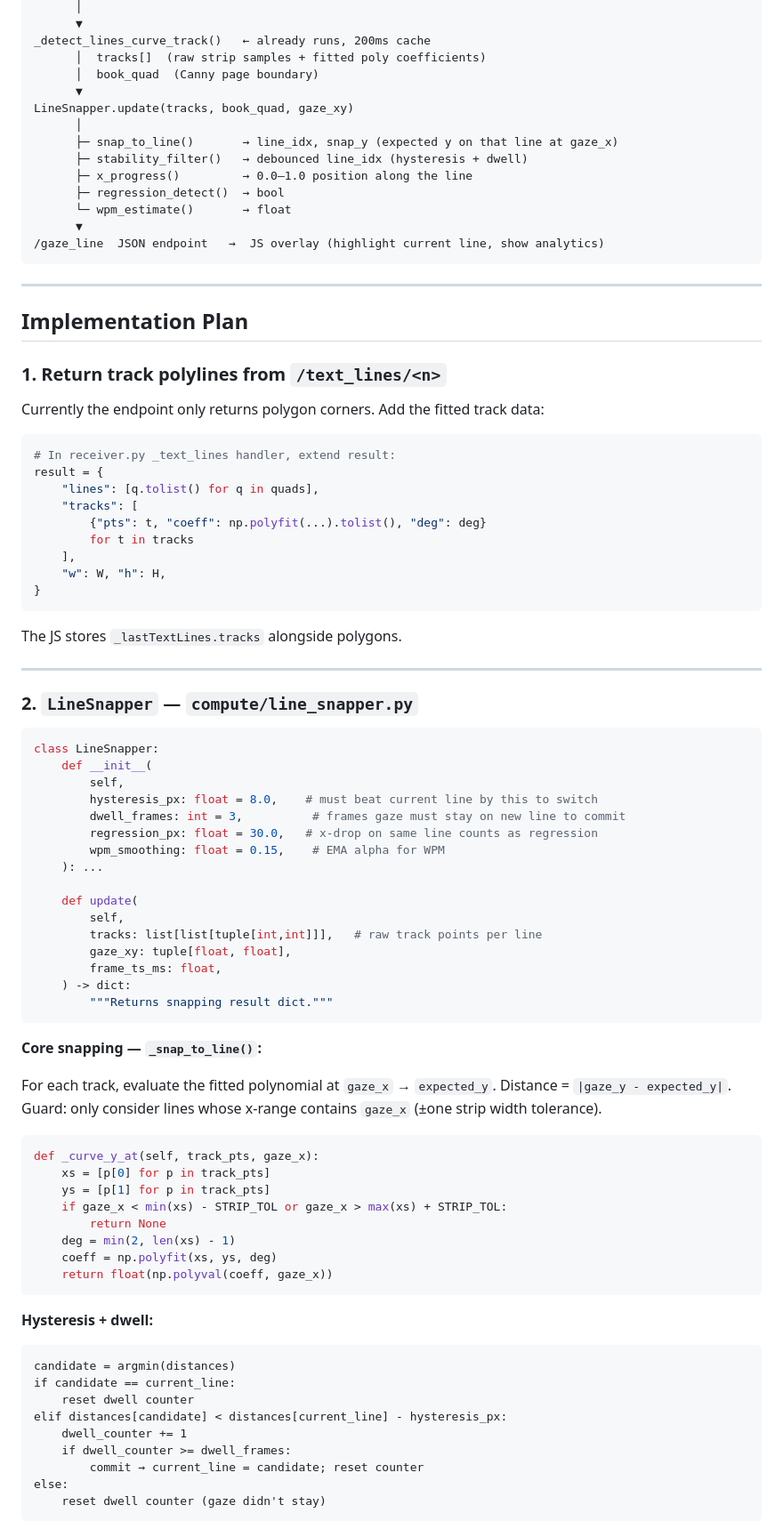
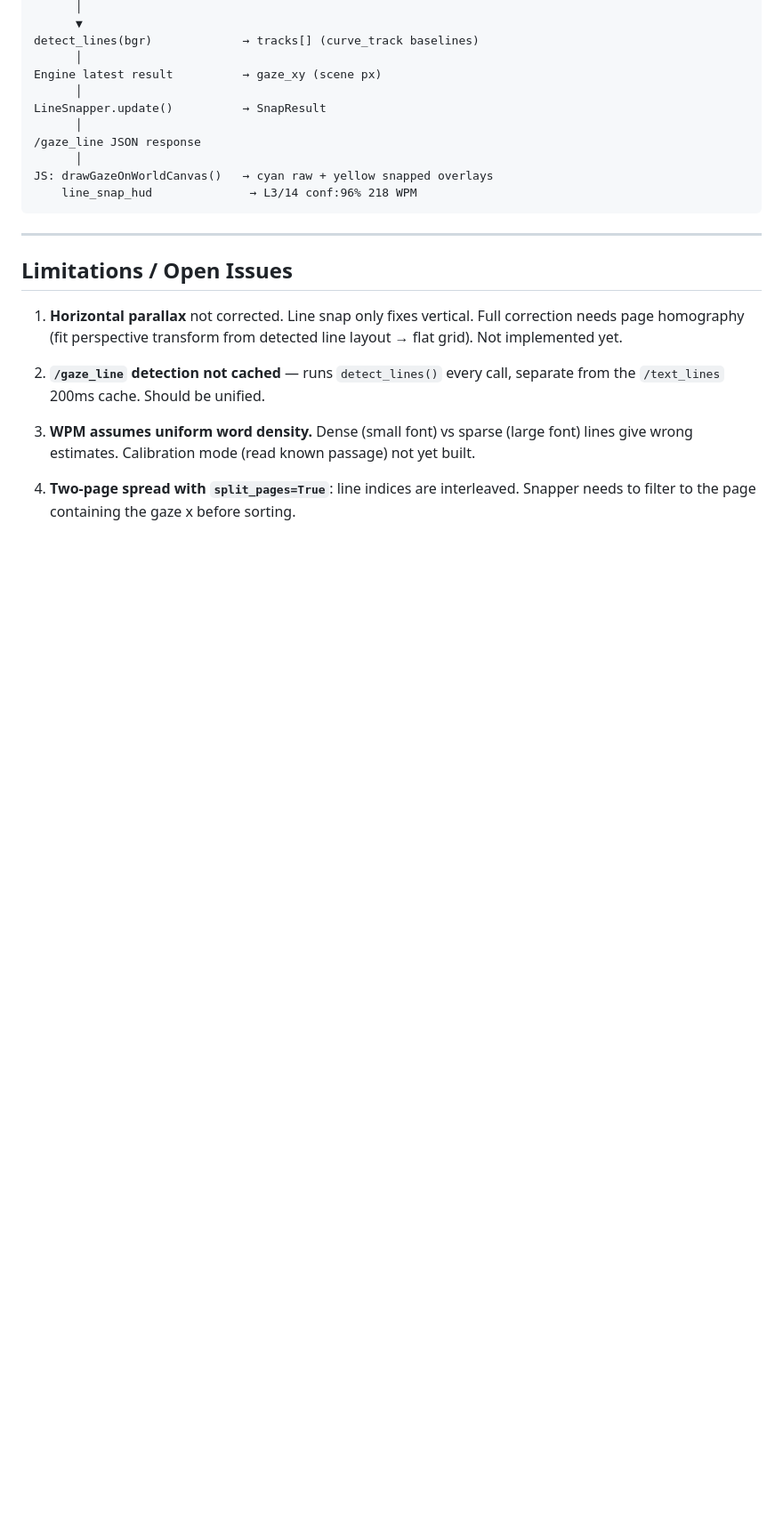
Before and after one commit to Maapel/NETR, a Markdown page: docs/line_snapping_plan.md, the part around one of its changes. Shown at 89% size. GitHub-like rendering; blank space fills up the shorter version.

````diff
--- a/docs/line_snapping_plan.md
+++ b/docs/line_snapping_plan.md
@@ -42,93 +166,31 @@ world cam frame
       │
       ▼
-_detect_lines_curve_track()   ← already runs, 200ms cache
-      │  tracks[]  (raw strip samples + fitted poly coefficients)
-      │  book_quad  (Canny page boundary)
-      ▼
-LineSnapper.update(tracks, book_quad, gaze_xy)
+detect_lines(bgr)             → tracks[] (curve_track baselines)
       │
-      ├─ snap_to_line()       → line_idx, snap_y (expected y on that line at gaze_x)
-      ├─ stability_filter()   → debounced line_idx (hysteresis + dwell)
-      ├─ x_progress()         → 0.0–1.0 position along the line
-      ├─ regression_detect()  → bool
-      └─ wpm_estimate()       → float
-      ▼
-/gaze_line  JSON endpoint   →  JS overlay (highlight current line, show analytics)
+Engine latest result          → gaze_xy (scene px)
+      │
+LineSnapper.update()          → SnapResult
+      │
+/gaze_line JSON response
+      │
+JS: drawGazeOnWorldCanvas()   → cyan raw + yellow snapped overlays
+    line_snap_hud              → L3/14 conf:96% 218 WPM
 ```
 
 ---
 
-## Implementation Plan
+## Limitations / Open Issues
 
-### 1. Return track polylines from `/text_lines/<n>`
+1. **Horizontal parallax** not corrected. Line snap only fixes vertical.
+   Full correction needs page homography (fit perspective transform from
+   detected line layout → flat grid). Not implemented yet.
 
-Currently the endpoint only returns polygon corners. Add the fitted track data:
+2. **`/gaze_line` detection not cached** — runs `detect_lines()` every call,
+   separate from the `/text_lines` 200ms cache. Should be unified.
 
-```python
-# In receiver.py _text_lines handler, extend result:
-result = {
-    "lines": [q.tolist() for q in quads],
-    "tracks": [
-        {"pts": t, "coeff": np.polyfit(...).tolist(), "deg": deg}
-        for t in tracks
-    ],
-    "w": W, "h": H,
-}
-```
+3. **WPM assumes uniform word density.** Dense (small font) vs sparse (large font)
+   lines give wrong estimates. Calibration mode (read known passage) not yet built.
 
-The JS stores `_lastTextLines.tracks` alongside polygons.
+4. **Two-page spread with `split_pages=True`**: line indices are interleaved.
+   Snapper needs to filter to the page containing the gaze x before sorting.
 
----
-
-### 2. `LineSnapper` — `compute/line_snapper.py`
-
-```python
-class LineSnapper:
-    def __init__(
-        self,
-        hysteresis_px: float = 8.0,    # must beat current line by this to switch
-        dwell_frames: int = 3,          # frames gaze must stay on new line to commit
-        regression_px: float = 30.0,   # x-drop on same line counts as regression
-        wpm_smoothing: float = 0.15,    # EMA alpha for WPM
-    ): ...
-
-    def update(
-        self,
-        tracks: list[list[tuple[int,int]]],   # raw track points per line
-        gaze_xy: tuple[float, float],
-        frame_ts_ms: float,
-    ) -> dict:
-        """Returns snapping result dict."""
-```
-
-**Core snapping — `_snap_to_line()`:**
-
-For each track, evaluate the fitted polynomial at `gaze_x` → `expected_y`.
-Distance = `|gaze_y - expected_y|`. Guard: only consider lines whose
-x-range contains `gaze_x` (±one strip width tolerance).
-
-```python
-def _curve_y_at(self, track_pts, gaze_x):
-    xs = [p[0] for p in track_pts]
-    ys = [p[1] for p in track_pts]
-    if gaze_x < min(xs) - STRIP_TOL or gaze_x > max(xs) + STRIP_TOL:
-        return None
-    deg = min(2, len(xs) - 1)
-    coeff = np.polyfit(xs, ys, deg)
-    return float(np.polyval(coeff, gaze_x))
-```
-
-**Hysteresis + dwell:**
-
-```
-candidate = argmin(distances)
-if candidate == current_line:
-    reset dwell counter
-elif distances[candidate] < distances[current_line] - hysteresis_px:
-    dwell_counter += 1
-    if dwell_counter >= dwell_frames:
-        commit → current_line = candidate; reset counter
-else:
-    reset dwell counter (gaze didn't stay)
-```
-
````
Also changed, not shown: other parts of docs/line_snapping_plan.md (+155 -196 lines).
